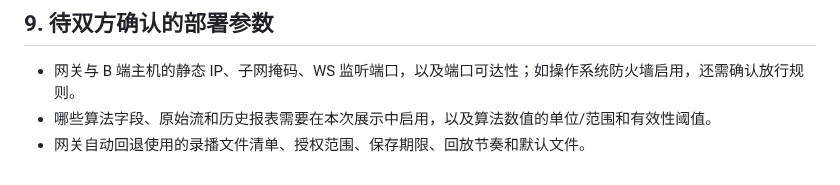
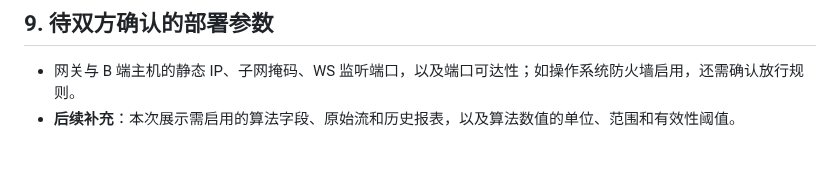
Before and after one commit to Entertech/NeuroBridge, a Markdown page: doc/tech/头环蓝牙网关北向网络协议_v0.1.md, the part around the change. Drawn GitHub-style.

Commit message:
[codex] 收敛北向协议待确认项

```diff
--- a/doc/tech/头环蓝牙网关北向网络协议_v0.1.md
+++ b/doc/tech/头环蓝牙网关北向网络协议_v0.1.md
@@ -688,5 +688,4 @@ v0.1 默认限制为每连接最多 4 个订阅、每设备每连接最多 1 个
 ## 9. 待双方确认的部署参数
 
 - 网关与 B 端主机的静态 IP、子网掩码、WS 监听端口，以及端口可达性；如操作系统防火墙启用，还需确认放行规则。
-- 哪些算法字段、原始流和历史报表需要在本次展示中启用，以及算法数值的单位/范围和有效性阈值。
-- 网关自动回退使用的录播文件清单、授权范围、保存期限、回放节奏和默认文件。
+- **后续补充**：本次展示需启用的算法字段、原始流和历史报表，以及算法数值的单位、范围和有效性阈值。
```
